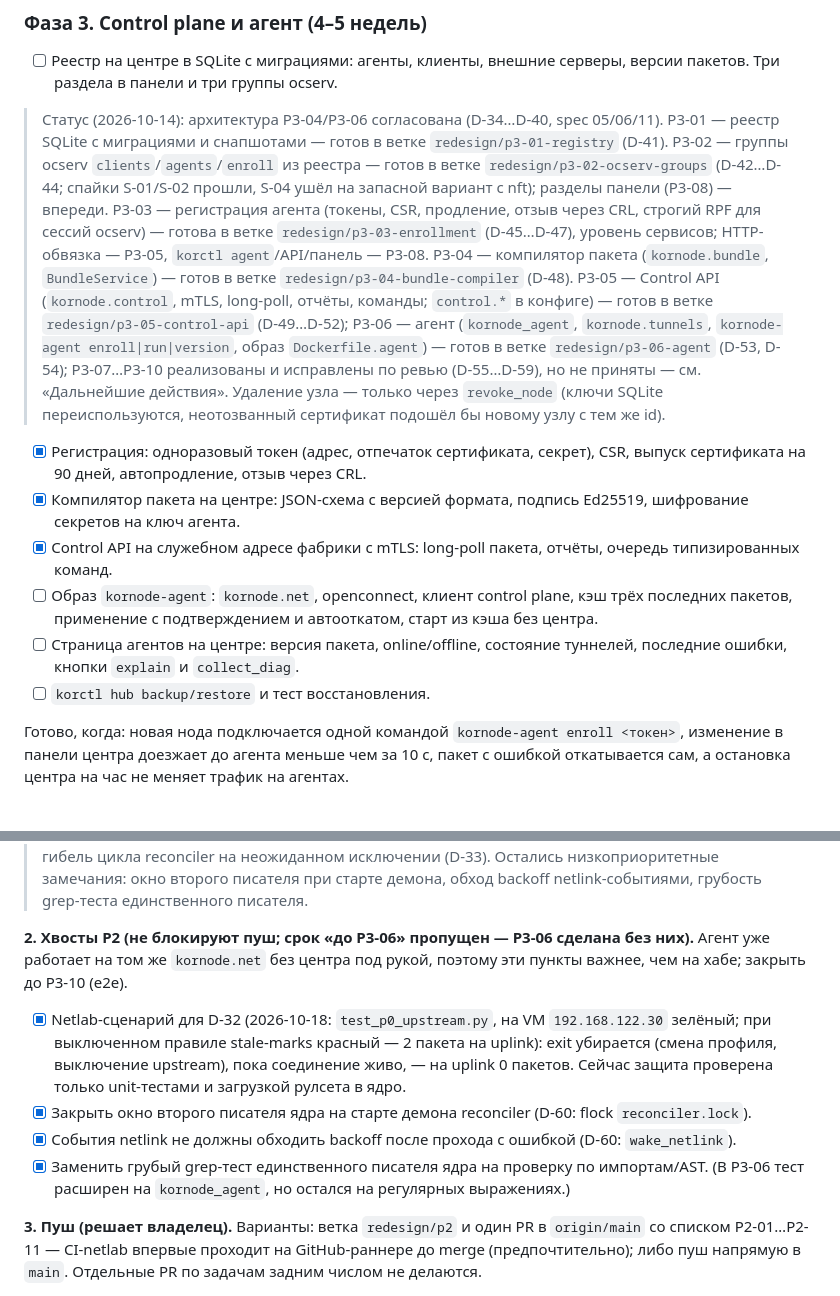
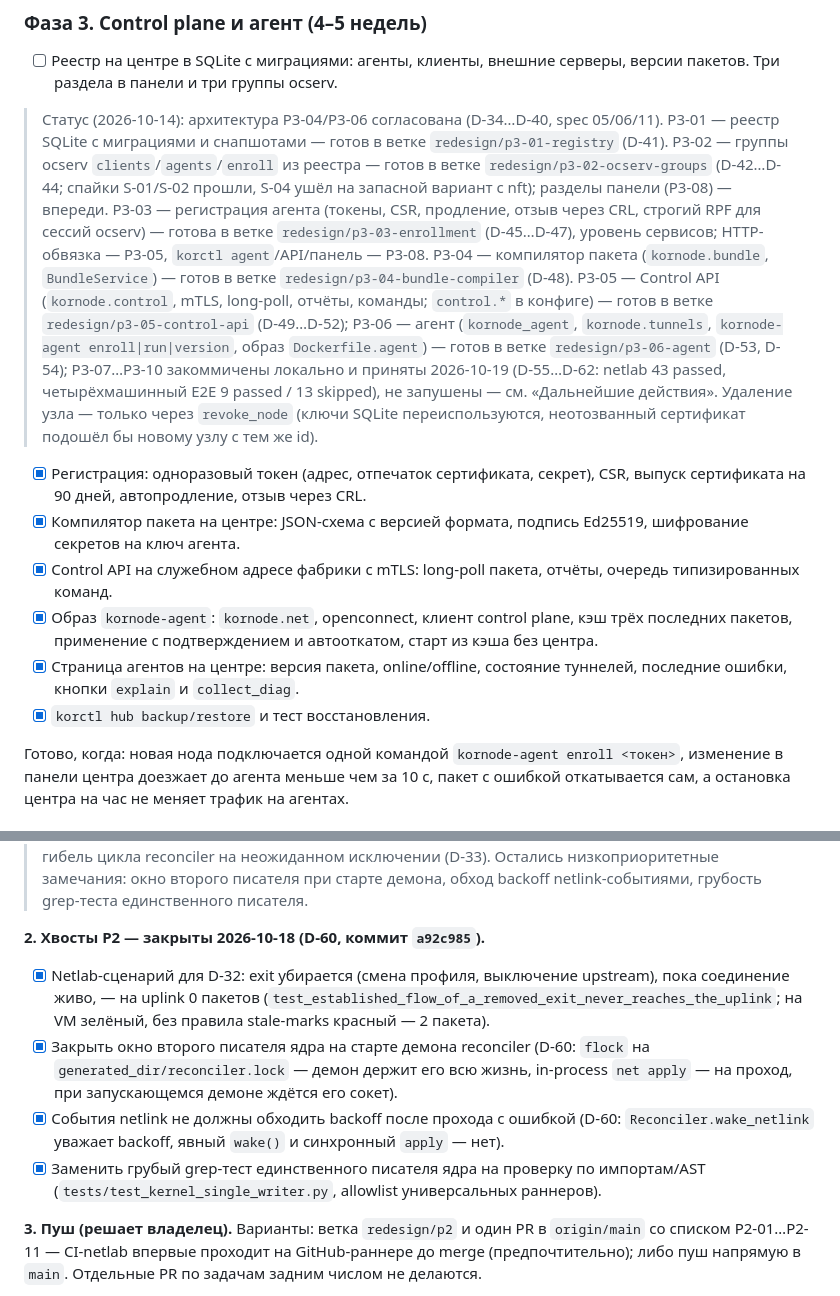
Before and after one commit to r4ven-me/kornode, a Markdown page: docs/redesign/PLAN.ru.md, 2 parts joined by grey strips. Rendered like a GitHub page.

```diff
--- a/docs/redesign/PLAN.ru.md
+++ b/docs/redesign/PLAN.ru.md
@@ -212,13 +212,13 @@ P0-03 с kill-switch (D-20, D-21).
 
 - [ ] Реестр на центре в SQLite с миграциями: агенты, клиенты, внешние серверы, версии пакетов. Три раздела в панели и три группы ocserv.
 
-> Статус (2026-10-14): архитектура P3-04/P3-06 согласована (D-34…D-40, spec 05/06/11). P3-01 — реестр SQLite с миграциями и снапшотами — готов в ветке `redesign/p3-01-registry` (D-41). P3-02 — группы ocserv `clients`/`agents`/`enroll` из реестра — готов в ветке `redesign/p3-02-ocserv-groups` (D-42…D-44; спайки S-01/S-02 прошли, S-04 ушёл на запасной вариант с nft); разделы панели (P3-08) — впереди. P3-03 — регистрация агента (токены, CSR, продление, отзыв через CRL, строгий RPF для сессий ocserv) — готова в ветке `redesign/p3-03-enrollment` (D-45…D-47), уровень сервисов; HTTP-обвязка — P3-05, `korctl agent`/API/панель — P3-08. P3-04 — компилятор пакета (`kornode.bundle`, `BundleService`) — готов в ветке `redesign/p3-04-bundle-compiler` (D-48). P3-05 — Control API (`kornode.control`, mTLS, long-poll, отчёты, команды; `control.*` в конфиге) — готов в ветке `redesign/p3-05-control-api` (D-49…D-52); P3-06 — агент (`kornode_agent`, `kornode.tunnels`, `kornode-agent enroll|run|version`, образ `Dockerfile.agent`) — готов в ветке `redesign/p3-06-agent` (D-53, D-54); P3-07…P3-10 реализованы и исправлены по ревью (D-55…D-59), но не приняты — см. «Дальнейшие действия». Удаление узла — только через `revoke_node` (ключи SQLite переиспользуются, неотозванный сертификат подошёл бы новому узлу с тем же id).
+> Статус (2026-10-14): архитектура P3-04/P3-06 согласована (D-34…D-40, spec 05/06/11). P3-01 — реестр SQLite с миграциями и снапшотами — готов в ветке `redesign/p3-01-registry` (D-41). P3-02 — группы ocserv `clients`/`agents`/`enroll` из реестра — готов в ветке `redesign/p3-02-ocserv-groups` (D-42…D-44; спайки S-01/S-02 прошли, S-04 ушёл на запасной вариант с nft); разделы панели (P3-08) — впереди. P3-03 — регистрация агента (токены, CSR, продление, отзыв через CRL, строгий RPF для сессий ocserv) — готова в ветке `redesign/p3-03-enrollment` (D-45…D-47), уровень сервисов; HTTP-обвязка — P3-05, `korctl agent`/API/панель — P3-08. P3-04 — компилятор пакета (`kornode.bundle`, `BundleService`) — готов в ветке `redesign/p3-04-bundle-compiler` (D-48). P3-05 — Control API (`kornode.control`, mTLS, long-poll, отчёты, команды; `control.*` в конфиге) — готов в ветке `redesign/p3-05-control-api` (D-49…D-52); P3-06 — агент (`kornode_agent`, `kornode.tunnels`, `kornode-agent enroll|run|version`, образ `Dockerfile.agent`) — готов в ветке `redesign/p3-06-agent` (D-53, D-54); P3-07…P3-10 закоммичены локально и приняты 2026-10-19 (D-55…D-62: netlab 43 passed, четырёхмашинный E2E 9 passed / 13 skipped), не запушены — см. «Дальнейшие действия». Удаление узла — только через `revoke_node` (ключи SQLite переиспользуются, неотозванный сертификат подошёл бы новому узлу с тем же id).
 - [x] Регистрация: одноразовый токен (адрес, отпечаток сертификата, секрет), CSR, выпуск сертификата на 90 дней, автопродление, отзыв через CRL.
 - [x] Компилятор пакета на центре: JSON-схема с версией формата, подпись Ed25519, шифрование секретов на ключ агента.
 - [x] Control API на служебном адресе фабрики с mTLS: long-poll пакета, отчёты, очередь типизированных команд.
-- [ ] Образ `kornode-agent`: `kornode.net`, openconnect, клиент control plane, кэш трёх последних пакетов, применение с подтверждением и автооткатом, старт из кэша без центра.
-- [ ] Страница агентов на центре: версия пакета, online/offline, состояние туннелей, последние ошибки, кнопки `explain` и `collect_diag`.
-- [ ] `korctl hub backup/restore` и тест восстановления.
+- [x] Образ `kornode-agent`: `kornode.net`, openconnect, клиент control plane, кэш трёх последних пакетов, применение с подтверждением и автооткатом, старт из кэша без центра.
+- [x] Страница агентов на центре: версия пакета, online/offline, состояние туннелей, последние ошибки, кнопки `explain` и `collect_diag`.
+- [x] `korctl hub backup/restore` и тест восстановления.
 
 Готово, когда: новая нода подключается одной командой `kornode-agent enroll <токен>`, изменение в панели центра доезжает до агента меньше чем за 10 с, пакет с ошибкой откатывается сам, а остановка центра на час не меняет трафик на агентах.
 
@@ -326,12 +350,12 @@ build passed. **Не выполнялось:** повторное ревью т
 
 > Статус (2026-10-13): закрыто. Netlab дополнен NL-08 с работающим демоном reconciler (обрыв и переподключение туннеля под трафиком, рестарт reconciler при падении туннеля) — 26/26 на VM. По ревью исправлено: инъекция в nft через `routing.main_interface`, утечка соединений с устаревшей меткой после изменения политики (D-32), обрыв прохода на первой ошибке до установки kill-switch и гибель цикла reconciler на неожиданном исключении (D-33). Остались низкоприоритетные замечания: окно второго писателя при старте демона, обход backoff netlink-событиями, грубость grep-теста единственного писателя.
 
-**2. Хвосты P2 (не блокируют пуш; срок «до P3-06» пропущен — P3-06 сделана без них).** Агент уже работает на том же `kornode.net` без центра под рукой, поэтому эти пункты важнее, чем на хабе; закрыть до P3-10 (e2e).
+**2. Хвосты P2 — закрыты 2026-10-18 (D-60, коммит `a92c985`).**
 
-- [x] Netlab-сценарий для D-32 (2026-10-18: `test_p0_upstream.py`, на VM `192.168.122.30` зелёный; при выключенном правиле stale-marks красный — 2 пакета на uplink): exit убирается (смена профиля, выключение upstream), пока соединение живо, — на uplink 0 пакетов. Сейчас защита проверена только unit-тестами и загрузкой рулсета в ядро.
-- [x] Закрыть окно второго писателя ядра на старте демона reconciler (D-60: flock `reconciler.lock`).
-- [x] События netlink не должны обходить backoff после прохода с ошибкой (D-60: `wake_netlink`).
-- [x] Заменить грубый grep-тест единственного писателя ядра на проверку по импортам/AST. (В P3-06 тест расширен на `kornode_agent`, но остался на регулярных выражениях.)
+- [x] Netlab-сценарий для D-32: exit убирается (смена профиля, выключение upstream), пока соединение живо, — на uplink 0 пакетов (`test_established_flow_of_a_removed_exit_never_reaches_the_uplink`; на VM зелёный, без правила stale-marks красный — 2 пакета).
+- [x] Закрыть окно второго писателя ядра на старте демона reconciler (D-60: `flock` на `generated_dir/reconciler.lock` — демон держит его всю жизнь, in-process `net apply` — на проход, при запускающемся демоне ждётся его сокет).
+- [x] События netlink не должны обходить backoff после прохода с ошибкой (D-60: `Reconciler.wake_netlink` уважает backoff, явный `wake()` и синхронный `apply` — нет).
+- [x] Заменить грубый grep-тест единственного писателя ядра на проверку по импортам/AST (`tests/test_kernel_single_writer.py`, allowlist универсальных раннеров).
 
 **3. Пуш (решает владелец).** Варианты: ветка `redesign/p2` и один PR в `origin/main` со списком P2-01…P2-11 — CI-netlab впервые проходит на GitHub-раннере до merge (предпочтительно); либо пуш напрямую в `main`. Отдельные PR по задачам задним числом не делаются.
 
```
Also changed, not shown: other parts of docs/redesign/PLAN.ru.md (+78 -56 lines).
